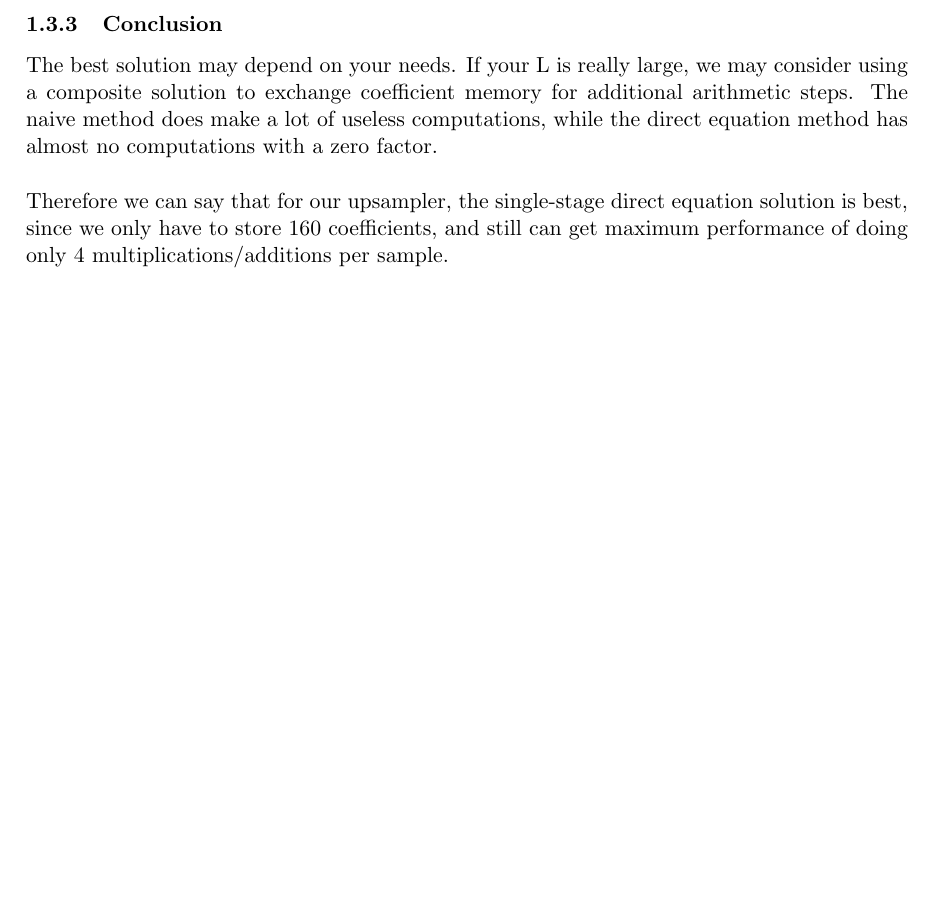
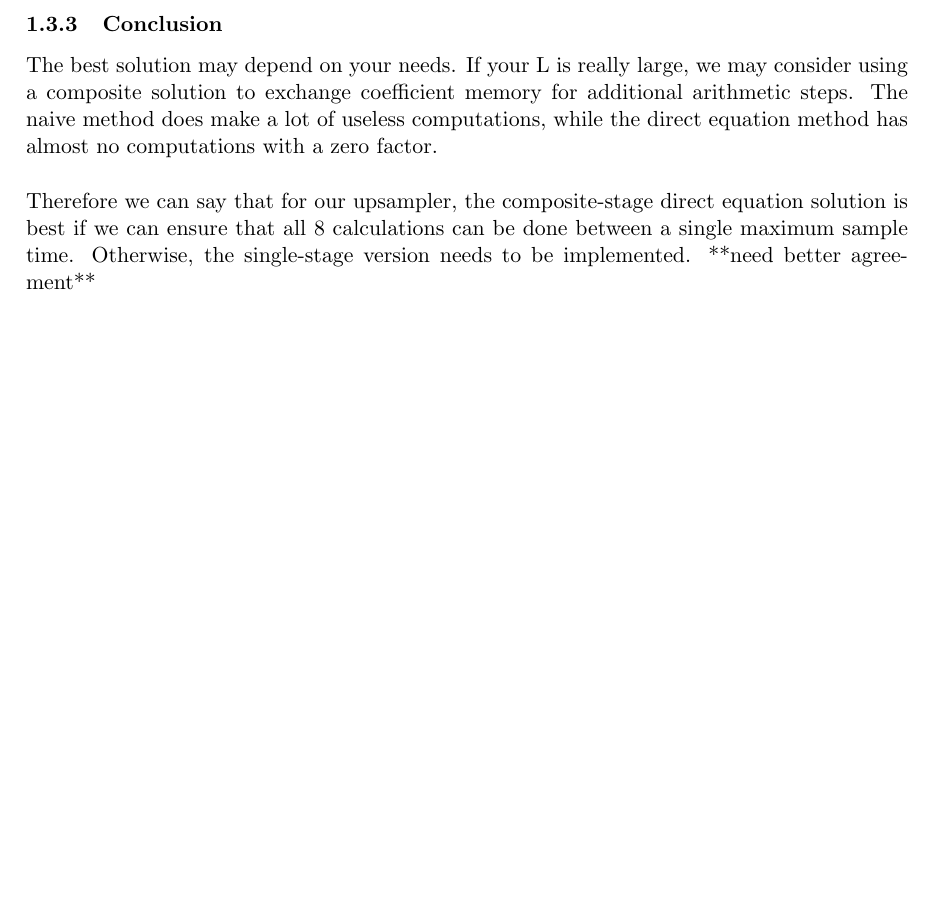
Before and after one commit to rveens/VLSI, a LaTeX document (L4/L4.tex): part of page 6 of 7, cut so that both start at the same text. Compiled offline with pdfLaTeX.

```diff
--- a/L4/L4.tex
+++ b/L4/L4.tex
@@ -197,7 +197,7 @@
 \subsubsection{Conclusion}
 The best solution may depend on your needs. If your L is really large, we may consider using a composite solution to exchange coefficient memory for additional arithmetic steps. The naive method does make a lot of useless computations, while the direct equation method has almost no computations with a zero factor.\\
 
-Therefore we can say that for our upsampler, the single-stage direct equation solution is best, since we only have to store 160 coefficients, and still can get maximum performance of doing only 4 multiplications/additions per sample.
+Therefore we can say that for our upsampler, the composite-stage direct equation solution is best if we can ensure that all 8 calculations can be done between a single maximum sample time. Otherwise, the single-stage version needs to be implemented. **need better agreement**
 
 \newpage
 \subsection{Implementation}
```
Also changed, not shown: 11 other files.
